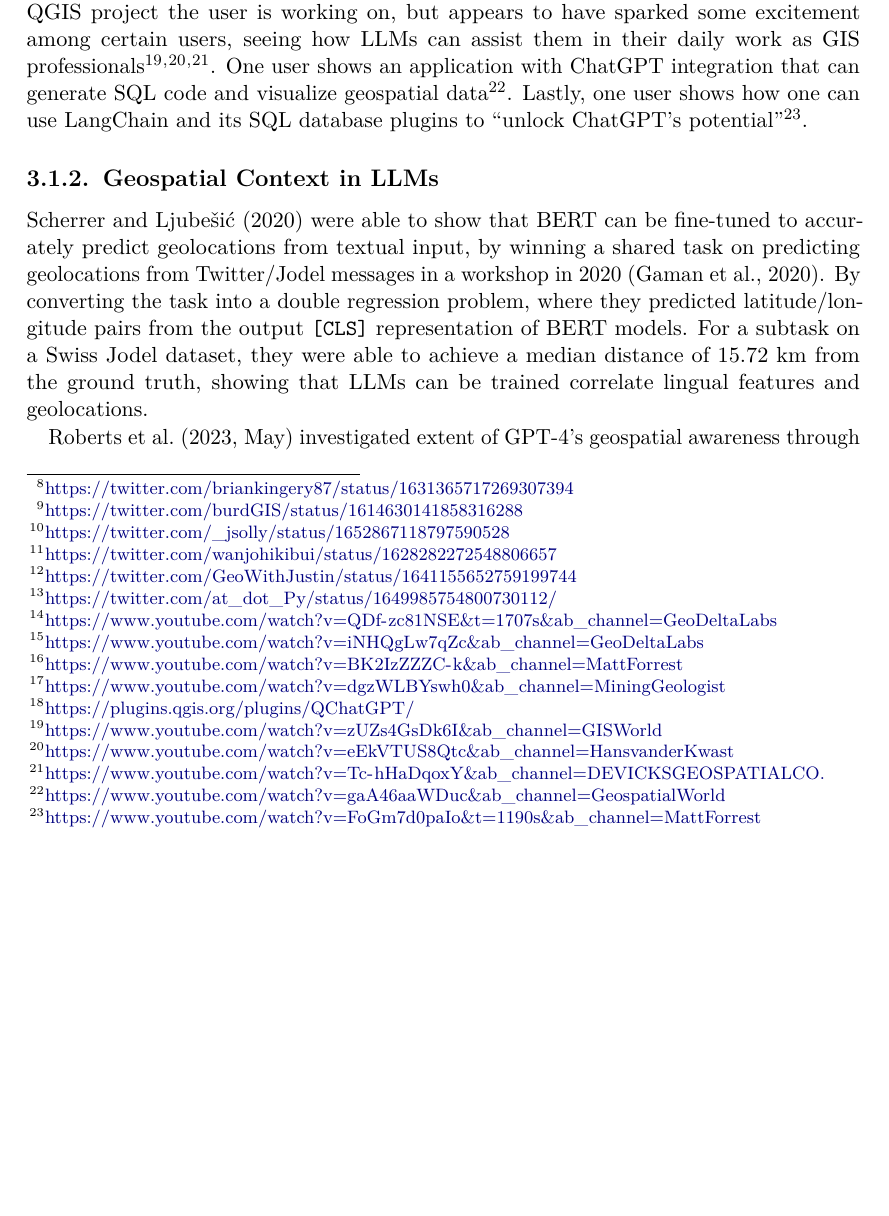
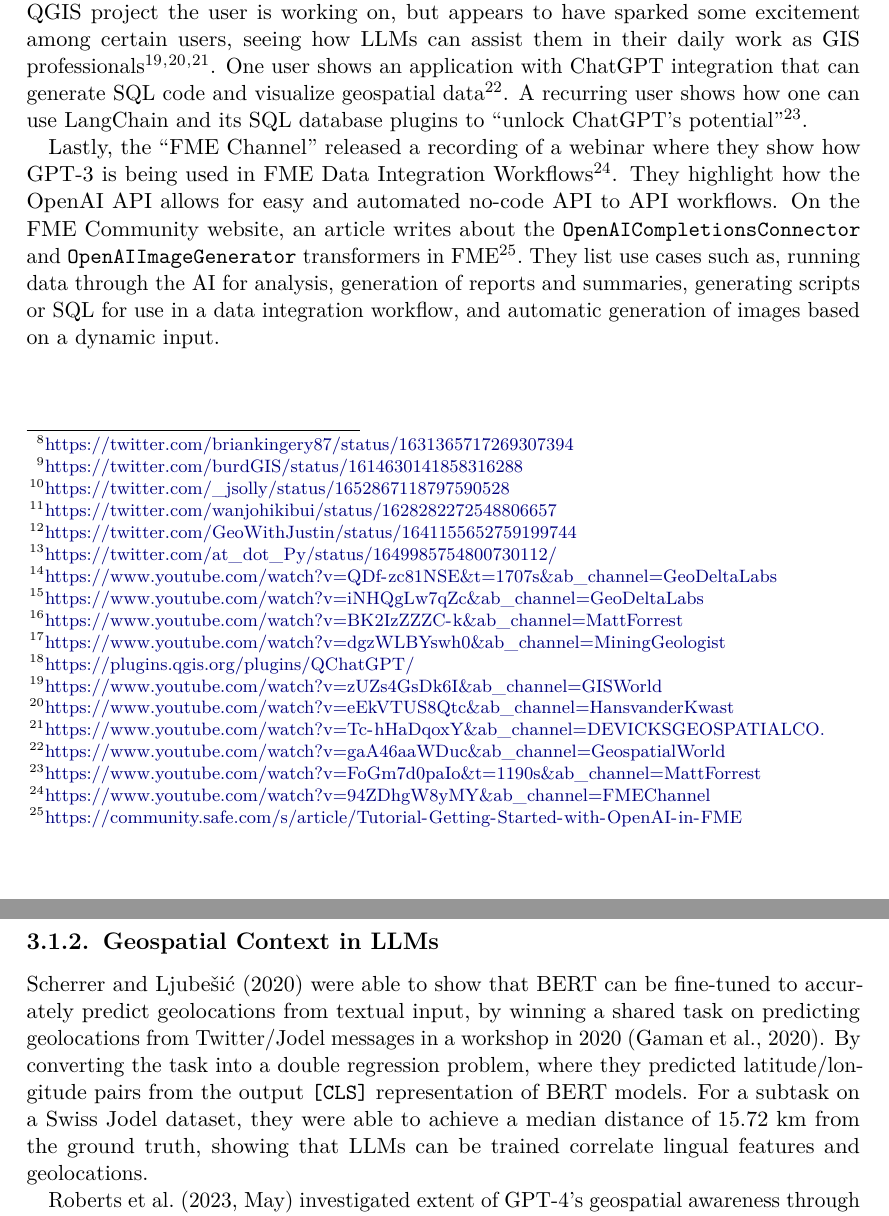
Before and after one commit to oskarhlm/prosjektoppgave, a LaTeX thesis (tex/main.tex, which reads tex/chapters/related_work.tex): part of page 25 of 52 before the commit and two parts of pages 25 and 26 of 52 after it, the two joined at a grey line, cut so that both start at the same text, the shorter picture padded with empty space. Compiled offline with pdfLaTeX.

Commit message:
Add FME stuff

```diff
--- a/tex/chapters/related_work.tex
+++ b/tex/chapters/related_work.tex
@@ -45,7 +45,9 @@
 
 Swapping out \enquote{LLM} with \enquote{ChatGPT} gave more results. One user shows you using ChatGPT with tabular geographical data can increase productivity\footnote{\url{https://twitter.com/BooneLovesVideo/status/1617479222724857856}}. Other users show how they use ChatGPT for entertainment  or as an educational tool in a \acrshort{acr:gis} context\footnote{\url{https://twitter.com/briankingery87/status/1631365717269307394}}\footnote{\url{https://twitter.com/burdGIS/status/1614630141858316288}}\footnote{\url{https://twitter.com/_jsolly/status/1652867118797590528}}\footnote{\url{https://twitter.com/wanjohikibui/status/1628282272548806657}}\footnote{\url{https://twitter.com/GeoWithJustin/status/1641155652759199744}}. This appears to be the primary method by which people utilize ChatGPT, and it seems to offer mostly adequate responses. Another user highlights ChatGPT's built-in geographical context, using it to get GeoJSON polygons for a specified are directly\footnote{\url{https://twitter.com/at_dot_Py/status/1649985754800730112/}}.
 
-On YouTube, the search term \enquote{ChatGPT GIS} yield a range of relevant responses. Several videos display how ChatGPT can be used to create Python code for \acrshort{acr:gis}-related purposes. Examples were found of users highlighting ChatGPT's abilities to generate Python code to manipulate geospatial files, perform analysis, and visualize, using Python libraries like GeoPandas and Folium\footnote{\url{https://www.youtube.com/watch?v=QDf-zc81NSE&t=1707s&ab_channel=GeoDeltaLabs}}\footnote{\url{https://www.youtube.com/watch?v=iNHQgLw7qZc&ab_channel=GeoDeltaLabs}}\footnote{\url{https://www.youtube.com/watch?v=BK2IzZZZC-k&ab_channel=MattForrest}}. Other users show how uploading geospatial files into ChatGPT using Code Interpreter can be an efficient workflow\footnote{\url{https://www.youtube.com/watch?v=dgzWLBYswh0&ab_channel=MiningGeologist}}. Some user demonstrate the QChatGPT\footnote{\url{https://plugins.qgis.org/plugins/QChatGPT/}} plugin to QGIS, which is a plugin integration between QGIS and the OpenAI \acrshort{acr:api}. QChatGPT does not seem to have any context of the current QGIS project the user is working on, but appears to have sparked some excitement among certain users, seeing how \acrshortpl{acr:llm} can assist them in their daily work as \acrshort{acr:gis} professionals\footnote{\url{https://www.youtube.com/watch?v=zUZs4GsDk6I&ab_channel=GISWorld}}\footnote{\url{https://www.youtube.com/watch?v=eEkVTUS8Qtc&ab_channel=HansvanderKwast}}\footnote{\url{https://www.youtube.com/watch?v=Tc-hHaDqoxY&ab_channel=DEVICKSGEOSPATIALCO.}}. One user shows an application with ChatGPT integration that can generate \acrshort{acr:sql} code and visualize geospatial data\footnote{\url{https://www.youtube.com/watch?v=gaA46aaWDuc&ab_channel=GeospatialWorld}}. Lastly, one user shows how one can use LangChain and its \acrshort{acr:sql} database plugins to \enquote{unlock ChatGPT's potential}\footnote{\url{https://www.youtube.com/watch?v=FoGm7d0paIo&t=1190s&ab_channel=MattForrest}}.
+On YouTube, the search term \enquote{ChatGPT GIS} yield a range of relevant responses. Several videos display how ChatGPT can be used to create Python code for \acrshort{acr:gis}-related purposes. Examples were found of users highlighting ChatGPT's abilities to generate Python code to manipulate geospatial files, perform analysis, and visualize, using Python libraries like GeoPandas and Folium\footnote{\url{https://www.youtube.com/watch?v=QDf-zc81NSE&t=1707s&ab_channel=GeoDeltaLabs}}\footnote{\url{https://www.youtube.com/watch?v=iNHQgLw7qZc&ab_channel=GeoDeltaLabs}}\footnote{\url{https://www.youtube.com/watch?v=BK2IzZZZC-k&ab_channel=MattForrest}}. Other users show how uploading geospatial files into ChatGPT using Code Interpreter can be an efficient workflow\footnote{\url{https://www.youtube.com/watch?v=dgzWLBYswh0&ab_channel=MiningGeologist}}. Some user demonstrate the QChatGPT\footnote{\url{https://plugins.qgis.org/plugins/QChatGPT/}} plugin to QGIS, which is a plugin integration between QGIS and the OpenAI \acrshort{acr:api}. QChatGPT does not seem to have any context of the current QGIS project the user is working on, but appears to have sparked some excitement among certain users, seeing how \acrshortpl{acr:llm} can assist them in their daily work as \acrshort{acr:gis} professionals\footnote{\url{https://www.youtube.com/watch?v=zUZs4GsDk6I&ab_channel=GISWorld}}\footnote{\url{https://www.youtube.com/watch?v=eEkVTUS8Qtc&ab_channel=HansvanderKwast}}\footnote{\url{https://www.youtube.com/watch?v=Tc-hHaDqoxY&ab_channel=DEVICKSGEOSPATIALCO.}}. One user shows an application with ChatGPT integration that can generate \acrshort{acr:sql} code and visualize geospatial data\footnote{\url{https://www.youtube.com/watch?v=gaA46aaWDuc&ab_channel=GeospatialWorld}}. A recurring user shows how one can use LangChain and its \acrshort{acr:sql} database plugins to \enquote{unlock ChatGPT's potential}\footnote{\url{https://www.youtube.com/watch?v=FoGm7d0paIo&t=1190s&ab_channel=MattForrest}}.
+
+Lastly, the \enquote{FME Channel} released a recording of a webinar where they show how \acrshort{acr:gpt}-3 is being used in FME Data Integration Workflows\footnote{\url{https://www.youtube.com/watch?v=94ZDhgW8yMY&ab_channel=FMEChannel}}. They highlight how the OpenAI \acrshort{acr:api} allows for easy and automated no-code \acrshort{acr:api} to \acrshort{acr:api} workflows. On the FME Community website, an article writes about the \texttt{OpenAICompletionsConnector} and \texttt{OpenAIImageGenerator} transformers in FME\footnote{\url{https://community.safe.com/s/article/Tutorial-Getting-Started-with-OpenAI-in-FME}}. They list use cases such as, running data through the \acrshort{acr:ai} for analysis, generation of reports and summaries, generating scripts or \acrshort{acr:sql} for use in a data integration workflow, and automatic generation of images based on a dynamic input.
 
 
 
```
Also changed, not shown: 10 other files.
